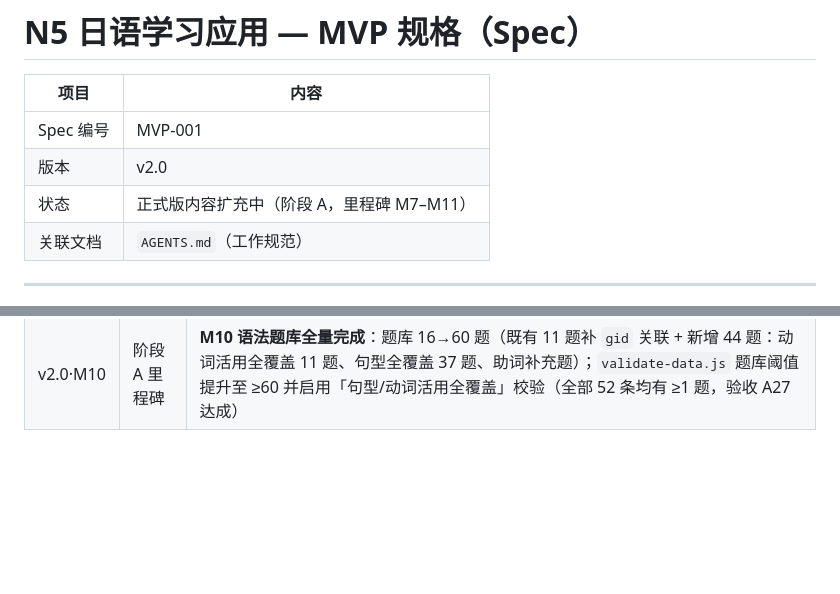
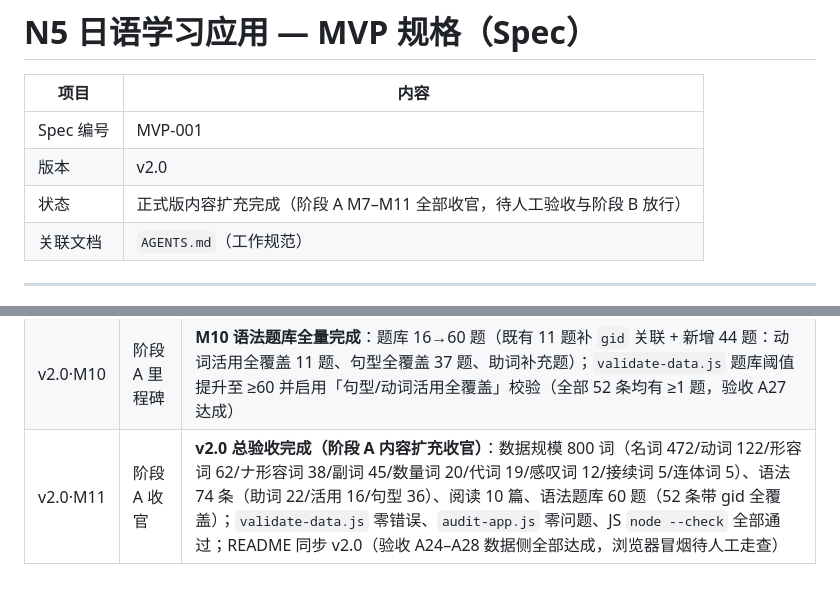
Before and after one commit to deeeeeeeadbear-droid/N5, a Markdown page: spec/mvp.md, 2 parts joined by grey strips. Rendered like a GitHub page; blank space fills up the shorter version.

```diff
--- a/spec/mvp.md
+++ b/spec/mvp.md
@@ -4,7 +4,7 @@
 |---|---|
 | Spec 编号 | MVP-001 |
 | 版本 | v2.0 |
-| 状态 | 正式版内容扩充中（阶段 A，里程碑 M7–M11） |
+| 状态 | 正式版内容扩充完成（阶段 A M7–M11 全部收官，待人工验收与阶段 B 放行） |
 | 关联文档 | `AGENTS.md`（工作规范） |
 
 ---
@@ -426,3 +426,4 @@ spec/mvp.md             本规格文档
 | v2.0·M8 | 阶段 A 里程碑 | **M8 语法全量扩充完成**：语法 27→74 条（助词 22／动词活用 16／句型 36），覆盖 N5 全部考点（助词用法扩充、动词活用补齐简体/邀请/疑问/过去进行/否定て形、「〜ています」归入活用组、句型扩充 28 条）；`validate-data.js` 语法阈值提升至 ≥70（分组 ≥22/16/32）（验收 A25 数据侧达成） |
 | v2.0·M9 | 阶段 A 里程碑 | **M9 阅读扩充完成**：阅读 3→10 篇（r0004–r0010：我的早晨/做饭/日本的季节/我的爱好/买东西/学校/我的城镇），正文汉字 100% 注音、生词标记与 gloss 一一对应、附全文翻译；`validate-data.js` 阅读阈值提升至 ≥10（验收 A26 数据侧达成） |
 | v2.0·M10 | 阶段 A 里程碑 | **M10 语法题库全量完成**：题库 16→60 题（既有 11 题补 `gid` 关联 + 新增 44 题：动词活用全覆盖 11 题、句型全覆盖 37 题、助词补充题）；`validate-data.js` 题库阈值提升至 ≥60 并启用「句型/动词活用全覆盖」校验（全部 52 条均有 ≥1 题，验收 A27 达成） |
+| v2.0·M11 | 阶段 A 收官 | **v2.0 总验收完成（阶段 A 内容扩充收官）**：数据规模 800 词（名词 472/动词 122/形容词 62/ナ形容词 38/副词 45/数量词 20/代词 19/感叹词 12/接续词 5/连体词 5）、语法 74 条（助词 22/活用 16/句型 36）、阅读 10 篇、语法题库 60 题（52 条带 gid 全覆盖）；`validate-data.js` 零错误、`audit-app.js` 零问题、JS `node --check` 全部通过；README 同步 v2.0（验收 A24–A28 数据侧全部达成，浏览器冒烟待人工走查） |
```
Also changed, not shown: other parts of spec/mvp.md (+1 -1 lines), README.md (+13 -11 lines).
